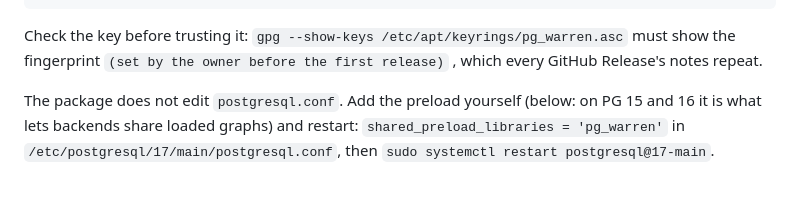
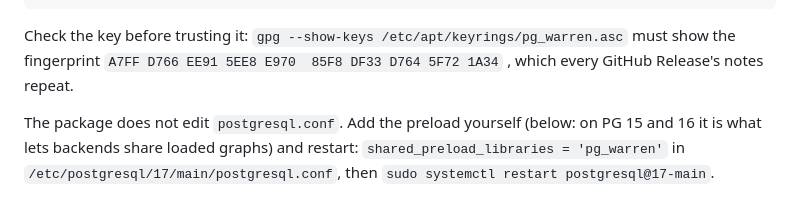
Before and after one commit to ExaDev/pg_warren, a Markdown page: README.md, the part around the change. Drawn GitHub-style.

Commit message:
README: the apt repository's signing key fingerprint
Set by the owner before the first packaged release; the publish job
refuses a key whose fingerprint README.md does not state.

Co-Authored-By: Claude Opus 5.5 <noreply@anthropic.com>
Claude-Session: https://claude.ai/code/session_012Rxfe2L3iVjSwSBPdUu1Ke

```diff
--- a/README.md
+++ b/README.md
@@ -147,7 +147,7 @@ sudo apt install postgresql-17-pg-warren   # or -15, -16, -18
 
 Check the key before trusting it: `gpg --show-keys /etc/apt/keyrings/pg_warren.asc`
 must show the fingerprint
-`(set by the owner before the first release)` <!-- apt key -->,
+`A7FF D766 EE91 5EE8 E970  85F8 DF33 D764 5F72 1A34` <!-- apt key -->,
 which every GitHub Release's notes repeat.
 
 The package does not edit `postgresql.conf`. Add the preload yourself
```
